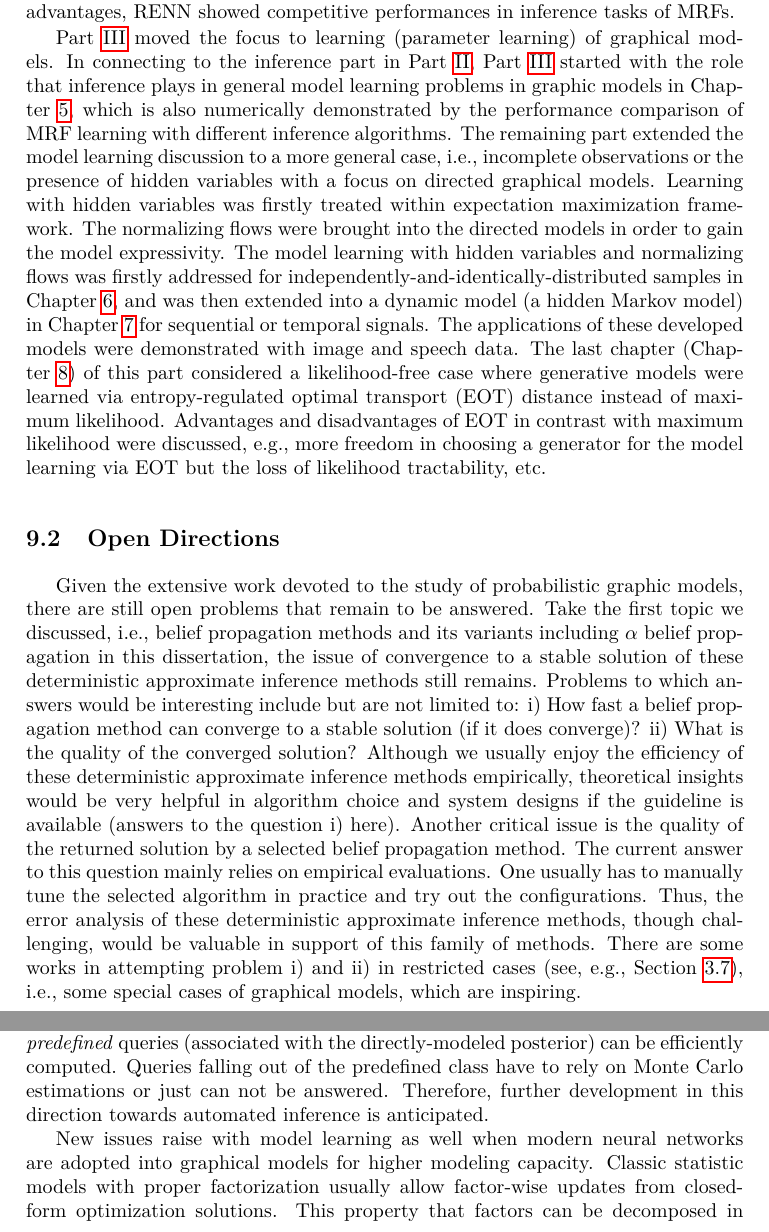
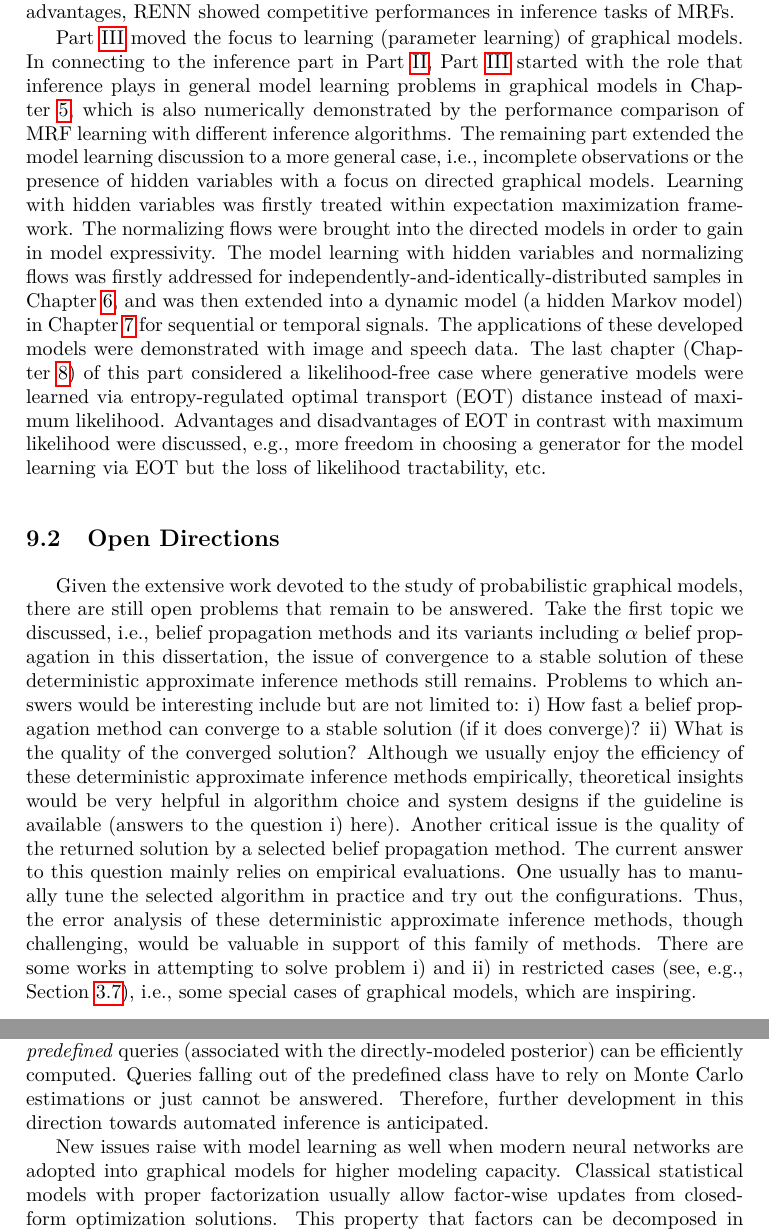
Before and after one commit to FirstHandScientist/phdthesis, a LaTeX thesis (main.tex, which reads source/chapter9/chapter9.tex): two parts of pages 156 and 157 of 176, joined at a grey line, cut so that both start at the same text. Compiled offline with pdfLaTeX.

Commit message:
go thorough last chapter

```diff
--- a/source/chapter9/chapter9.tex
+++ b/source/chapter9/chapter9.tex
@@ -4,17 +4,17 @@
 \section{Summary of the Dissertation}
 In this dissertation, inference and learning problems in probabilistic graphical models were studied. As introduced in the background in Part~\ref{part:background}, inference and learning in probabilistic graphical models cover a wide range of topics. This dissertation mainly investigated selected topics in the subject that is broadly applicable to various problems and different disciplines. The dissertation started with the big picture of interesting problems in graphical models, and identified the related topics to which this dissertation related in Part~\ref{part:background} (Chapter~\ref{chapter2}).
 
-In Part~\ref{part:inference} (Chapter~\ref{chapter3} and \ref{chapter4}), we focused on inference in Markov random fields (MRFs), i.e., undirected graphical models. Two meta algorithms (or models) were proposed for addressing inference in MRFs. We firstly studied a $\alpha$-divergence minimization problem in an approximate way. The problem in connection with messages over an MRF or its factor graph showed an interesting intuition on belief propagation. The interesting connection gave rise to the $\alpha$ belief propagation ($\alpha$-BP) algorithm in general graphs. Based on the belief update rule of $\alpha$-BP, sufficient conditions were developed for the convergence of $\alpha$-BP to a fixed point for the binary-state space of each variable. The conditions allow us to check if running $\alpha$-BP for a given problem would be guaranteed to converge without actual implementation and executing the algorithm, which makes a difference in large inference problems. In pursuit of faster and more accurate inference algorithms, Chapter~\ref{chapter4} addressed the generic inference issue on a hyper-graph, i.e., a region graph. In a region graph, a node can be associated with multiple random variables and their potential preferences jointly. This change gives room for performance gains of inference, especially when there are strongly conflicting potentials that form loops. Instead of developing an iterative message passing algorithm, a neural network was employed to formulate an optimization problem where the region-based free energy of the region graph was to be minimized, leading to the region-based energy neural network (RENN). RENN has the free energy minimization intuition as typical message passing methods, and also makes use of the efficient optimizers of modern neural network frameworks that offer highly-customizable models. With these advantages, RENN showed competitive performances in inference tasks of MRFs.
+In Part~\ref{part:inference} (Chapters~\ref{chapter3} and \ref{chapter4}), we focused on inference in Markov random fields (MRFs), i.e., undirected graphical models. Two meta algorithms (or models) were proposed for addressing inference in MRFs. We firstly studied a $\alpha$-divergence minimization problem in an approximate way. The problem in connection with messages over an MRF or its factor graph showed an interesting intuition on belief propagation. The interesting connection gave rise to the $\alpha$ belief propagation ($\alpha$-BP) algorithm in general graphs. Based on the belief update rule of $\alpha$-BP, sufficient conditions were developed for the convergence of $\alpha$-BP to a fixed point for the binary-state space of each variable. The conditions allow us to check if running $\alpha$-BP for a given problem would be guaranteed to converge without actual implementation and executing the algorithm, which makes a difference in large inference problems. In pursuit of faster and more accurate inference algorithms, Chapter~\ref{chapter4} addressed the generic inference issue on a hyper-graph, i.e., a region graph. In a region graph, a node can be associated with multiple random variables and their potential preferences jointly. This change gives room for performance gains of inference, especially when there are strongly conflicting potentials that form loops. Instead of developing an iterative message passing algorithm, a neural network was employed to formulate an optimization problem where the region-based free energy of the region graph was to be minimized, leading to the region-based energy neural network (RENN). RENN has the free energy minimization intuition as typical message passing methods, and also makes use of the efficient optimizers of modern neural network frameworks that offer highly-customizable models. With these advantages, RENN showed competitive performances in inference tasks of MRFs.
 
-Part~\ref{part:learning} moved the focus to learning (parameter learning) of graphical models. In connecting to the inference part in Part~\ref{part:inference}, Part~\ref{part:learning} started with the role that inference plays in general model learning problems in graphic models in Chapter~\ref{chpt5:undirecteLearning}, which is also numerically demonstrated by the performance comparison of MRF learning with different inference algorithms. The remaining part extended the model learning discussion to a more general case, i.e., incomplete observations or the presence of hidden variables with a focus on directed graphical models. Learning with hidden variables was firstly treated within expectation maximization framework. The normalizing flows were brought into the directed models in order to gain the model expressivity. The model learning with hidden variables and normalizing flows was firstly addressed for independently-and-identically-distributed samples in Chapter~\ref{chpt6:em-flow}, and was then extended into a dynamic model (a hidden Markov model) in Chapter~\ref{chpt7:genhmm} for sequential or temporal signals. The applications of these developed models were demonstrated with image and speech data. The last chapter (Chapter~\ref{chapter8}) of this part considered a likelihood-free case where generative models were learned via entropy-regulated optimal transport (EOT) distance instead of maximum likelihood. Advantages and disadvantages of EOT in contrast with maximum likelihood were discussed, e.g., more freedom in choosing a generator for the model learning via EOT but the loss of likelihood tractability, etc.
+Part~\ref{part:learning} moved the focus to learning (parameter learning) of graphical models. In connecting to the inference part in Part~\ref{part:inference}, Part~\ref{part:learning} started with the role that inference plays in general model learning problems in graphical models in Chapter~\ref{chpt5:undirecteLearning}, which is also numerically demonstrated by the performance comparison of MRF learning with different inference algorithms. The remaining part extended the model learning discussion to a more general case, i.e., incomplete observations or the presence of hidden variables with a focus on directed graphical models. Learning with hidden variables was firstly treated within expectation maximization framework. The normalizing flows were brought into the directed models in order to gain in model expressivity. The model learning with hidden variables and normalizing flows was firstly addressed for independently-and-identically-distributed samples in Chapter~\ref{chpt6:em-flow}, and was then extended into a dynamic model (a hidden Markov model) in Chapter~\ref{chpt7:genhmm} for sequential or temporal signals. The applications of these developed models were demonstrated with image and speech data. The last chapter (Chapter~\ref{chapter8}) of this part considered a likelihood-free case where generative models were learned via entropy-regulated optimal transport (EOT) distance instead of maximum likelihood. Advantages and disadvantages of EOT in contrast with maximum likelihood were discussed, e.g., more freedom in choosing a generator for the model learning via EOT but the loss of likelihood tractability, etc.
 
 \section{Open Directions}
-Given the extensive work devoted to the study of probabilistic graphic models, there are still open problems that remain to be answered. Take the first topic we discussed, i.e., belief propagation methods and its variants including $\alpha$ belief propagation in this dissertation, the issue of convergence to a stable solution of these deterministic approximate inference methods still remains. Problems to which answers would be interesting include but are not limited to: i) How fast a belief propagation method can converge to a stable solution (if it does converge)? ii) What is the quality of the converged solution? Although we usually enjoy the efficiency of these deterministic approximate inference methods empirically, theoretical insights would be very helpful in algorithm choice and system designs if the guideline is available (answers to the question i) here). Another critical issue is the quality of the returned solution by a selected belief propagation method. The current answer to this question mainly relies on empirical evaluations. One usually has to manually tune the selected algorithm in practice and try out the configurations. Thus, the error analysis of these deterministic approximate inference methods, though challenging, would be valuable in support of this family of methods. There are some works in attempting problem i) and ii) in restricted cases (see, e.g., Section~\ref{chpt3:sec:literature}), i.e., some special cases of graphical models, which are inspiring.
+Given the extensive work devoted to the study of probabilistic graphical models, there are still open problems that remain to be answered. Take the first topic we discussed, i.e., belief propagation methods and its variants including $\alpha$ belief propagation in this dissertation, the issue of convergence to a stable solution of these deterministic approximate inference methods still remains. Problems to which answers would be interesting include but are not limited to: i) How fast a belief propagation method can converge to a stable solution (if it does converge)? ii) What is the quality of the converged solution? Although we usually enjoy the efficiency of these deterministic approximate inference methods empirically, theoretical insights would be very helpful in algorithm choice and system designs if the guideline is available (answers to the question i) here). Another critical issue is the quality of the returned solution by a selected belief propagation method. The current answer to this question mainly relies on empirical evaluations. One usually has to manually tune the selected algorithm in practice and try out the configurations. Thus, the error analysis of these deterministic approximate inference methods, though challenging, would be valuable in support of this family of methods. There are some works in attempting to solve problem i) and ii) in restricted cases (see, e.g., Section~\ref{chpt3:sec:literature}), i.e., some special cases of graphical models, which are inspiring.
 
-The other important direction is the development of automated inference methods. It would be an interesting study to reduce (or avoid if possible) the manual tuning and adjustment, e.g., message update rules and scheduling methods. On this development track, jointly consider making use of modern hardware (e.g., high-capacity GPUs) in algorithm designs for scaled-up applications is also important since we face more high-dimensional data that comes in large volume nowadays. Work in Chapter~\ref{chapter4} made a step in this direction. RENN is able to answer multiple queries with one execution on an MRF. When partial random variables are instantiated as observed evidence, inference on posteriors (condition on evidence) becomes evidence-dependent for RENN and also belief propagation methods, i.e., queries associated with each evidence needs the execution or call of the inference algorithm once (see, e.g., Section~\ref{chpt5:sec:futher-dis-learning}). Modern variational inference such as VAEs (see, e.g., Section~\ref{chpt4:sec:literature}, Section~\ref{chpt8:sec:literature}) circumvents the evidence-dependent issue and presents a very interesting way of modeling by directly learning a posterior distribution of the hidden or latent variables of interests. In this case, answers to certain \textit{predefined} queries (associated with the directly-modeled posterior) can be efficiently computed. Queries falling out of the predefined class have to rely on Monte Carlo estimations or just can not be answered. Therefore, further development in this direction towards automated inference is anticipated.
+The other important direction is the development of automated inference methods. It would be an interesting study to reduce (or avoid if possible) the manual tuning and adjustment, e.g., message update rules and scheduling methods. On this development track, jointly consider making use of modern hardware (e.g., high-capacity GPUs) in algorithm designs for scaled-up applications is also important since we face more high-dimensional data that comes in large volume nowadays. Work in Chapter~\ref{chapter4} made a step in this direction. RENN is able to answer multiple queries with one execution on an MRF. When partial random variables are instantiated as observed evidence, inference on posteriors (condition on evidence) becomes evidence-dependent for RENN and also belief propagation methods, i.e., queries associated with each evidence needs the execution or call of the inference algorithm once (see, e.g., Section~\ref{chpt5:sec:futher-dis-learning}). Modern variational inference such as VAEs (see, e.g., Section~\ref{chpt4:sec:literature}, Section~\ref{chpt8:sec:literature}) circumvents the evidence-dependent issue and presents a very interesting way of modeling by directly learning a posterior distribution of the hidden or latent variables of interests. In this case, answers to certain \textit{predefined} queries (associated with the directly-modeled posterior) can be efficiently computed. Queries falling out of the predefined class have to rely on Monte Carlo estimations or just cannot be answered. Therefore, further development in this direction towards automated inference is anticipated.
 
 
-New issues raise with model learning as well when modern neural networks are adopted into graphical models for higher modeling capacity. Classic statistic models with proper factorization usually allow factor-wise updates from closed-form optimization solutions. This property that factors can be decomposed in updates significantly simplifies the learning of directed graphical models, but is lost when customizable neural network models are incorporated. Meanwhile, the data amount is larger for models to extract useful information to adjust its parameters. The learning becomes more complex with the presence of hidden variables where inference algorithms are required as subroutines (see, e.g., Sectiton~\ref{chpt5:sec:futher-dis-learning}) to generate the information (usually a conditional distribution) missed from the (partial or incomplete) evidence.
+New issues raise with model learning as well when modern neural networks are adopted into graphical models for higher modeling capacity. Classical statistical models with proper factorization usually allow factor-wise updates from closed-form optimization solutions. This property that factors can be decomposed in updates significantly simplifies the learning of directed graphical models, but is lost when customizable neural network models are incorporated. Meanwhile, the data amount is larger for models to extract useful information to adjust its parameters. The learning becomes more complex with the presence of hidden variables where inference algorithms are required as subroutines (see, e.g., Sectiton~\ref{chpt5:sec:futher-dis-learning}) to generate the information (usually a conditional distribution) missed from the (partial or incomplete) evidence.
 Therefore, efficient learning algorithms are needed to incorporate the changes, i.e., the missing information or data, loss of decomposing factors in the objective function, and introduction of non-linear functional forms of modern neural network models. This motivates our consideration in three dimensions: i) modeling parameterization or structures (e.g., how to factorize a joint distribution and how to parameterize each factor); ii) the objective function that we aim to optimize (e.g., likelihood, variational bound of likelihood, pseudolikelihood, likelihood-free objectives, etc); iii) subroutine inference (e.g., exact inference, approximate inference). Although these three decisions affect each other, there is sufficient freedom and independence such that each one can be improved separately. Additionally, a learning algorithm design is also dependent on the model's final application scenarios or tasks. For instance, the difference between discriminative and generative learning (see, e.g., Remark~\ref{chpt7:rmk:generative-discriminative}, applications in Sections~\ref{chpt:7:sec:app-speech-recog} and \ref{chpt7:sec:app-sepsis}).
 
 
```
